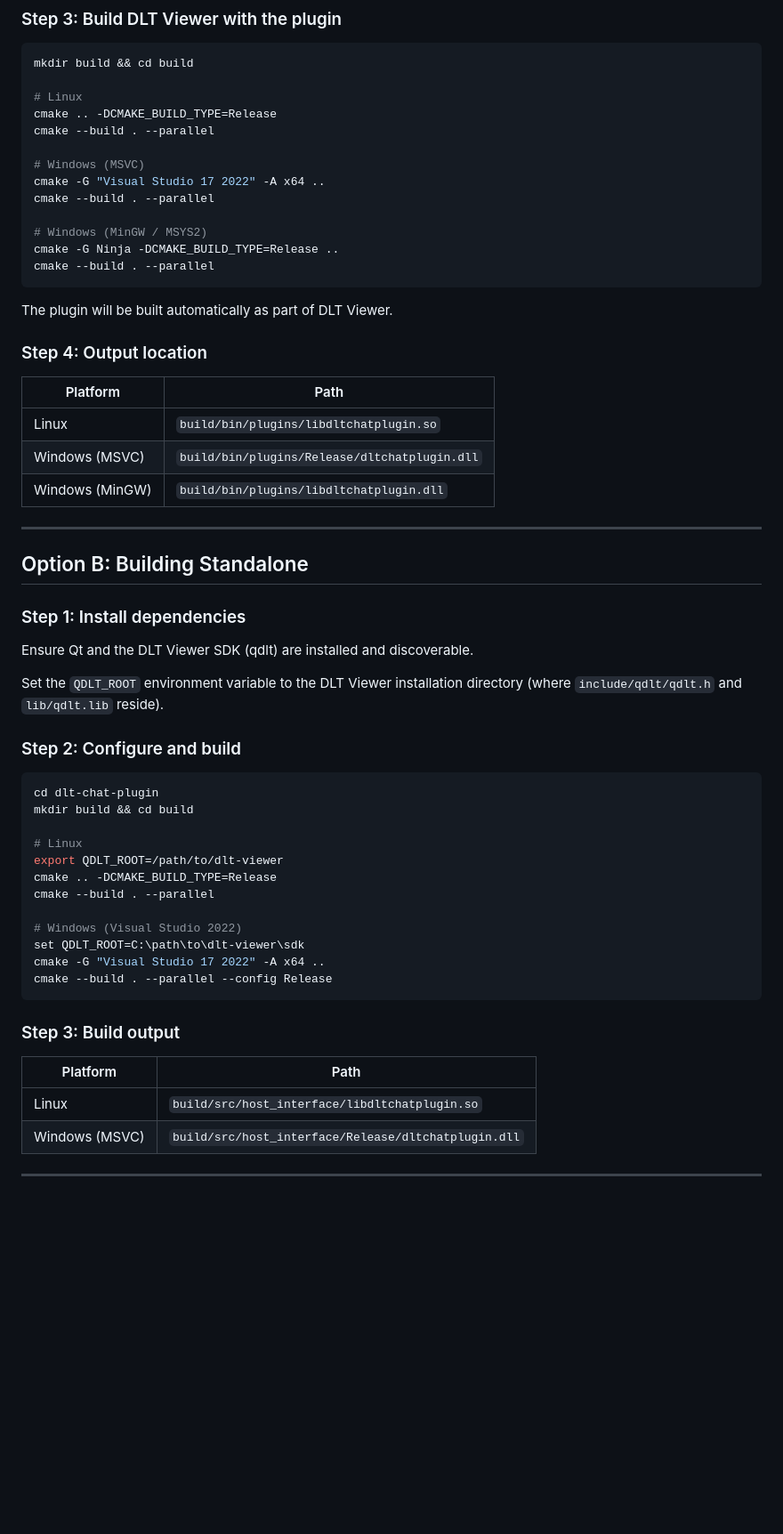
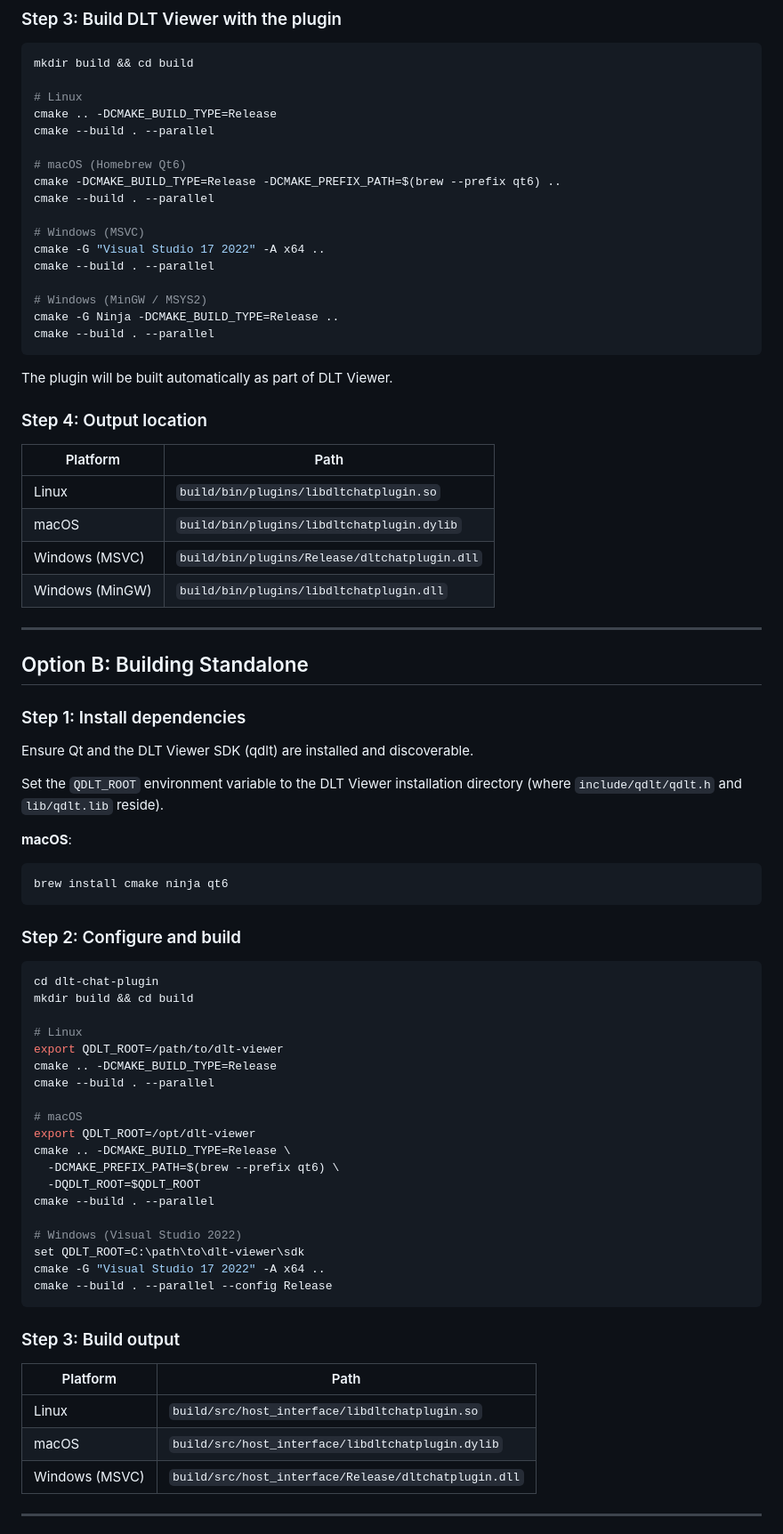
Before and after one commit to WillyTv9/dlt-chat-plugin, a Markdown page: INSTALL.md, the part around one of its changes. Shown at 89% size. GitHub-like rendering; blank space fills up the shorter version.

````diff
--- a/INSTALL.md
+++ b/INSTALL.md
@@ -39,6 +40,10 @@ mkdir build && cd build
 cmake .. -DCMAKE_BUILD_TYPE=Release
 cmake --build . --parallel
 
+# macOS (Homebrew Qt6)
+cmake -DCMAKE_BUILD_TYPE=Release -DCMAKE_PREFIX_PATH=$(brew --prefix qt6) ..
+cmake --build . --parallel
+
 # Windows (MSVC)
 cmake -G "Visual Studio 17 2022" -A x64 ..
 cmake --build . --parallel
@@ -55,6 +60,7 @@ The plugin will be built automatically as part of DLT Viewer.
 | Platform | Path |
 |----------|------|
 | Linux | `build/bin/plugins/libdltchatplugin.so` |
+| macOS | `build/bin/plugins/libdltchatplugin.dylib` |
 | Windows (MSVC) | `build/bin/plugins/Release/dltchatplugin.dll` |
 | Windows (MinGW) | `build/bin/plugins/libdltchatplugin.dll` |
 
@@ -69,6 +75,11 @@ Ensure Qt and the DLT Viewer SDK (qdlt) are installed and discoverable.
 Set the `QDLT_ROOT` environment variable to the DLT Viewer installation
 directory (where `include/qdlt/qdlt.h` and `lib/qdlt.lib` reside).
 
+**macOS**:
+```bash
+brew install cmake ninja qt6
+```
+
 ### Step 2: Configure and build
 
 ```bash
@@ -78,6 +89,13 @@ mkdir build && cd build
 # Linux
 export QDLT_ROOT=/path/to/dlt-viewer
 cmake .. -DCMAKE_BUILD_TYPE=Release
+cmake --build . --parallel
+
+# macOS
+export QDLT_ROOT=/opt/dlt-viewer
+cmake .. -DCMAKE_BUILD_TYPE=Release \
+  -DCMAKE_PREFIX_PATH=$(brew --prefix qt6) \
+  -DQDLT_ROOT=$QDLT_ROOT
 cmake --build . --parallel
 
 # Windows (Visual Studio 2022)
@@ -91,6 +109,7 @@ cmake --build . --parallel --config Release
 | Platform | Path |
 |----------|------|
 | Linux | `build/src/host_interface/libdltchatplugin.so` |
+| macOS | `build/src/host_interface/libdltchatplugin.dylib` |
 | Windows (MSVC) | `build/src/host_interface/Release/dltchatplugin.dll` |
 
 ---
````
Also changed, not shown: other parts of INSTALL.md (+61 -1 lines).
